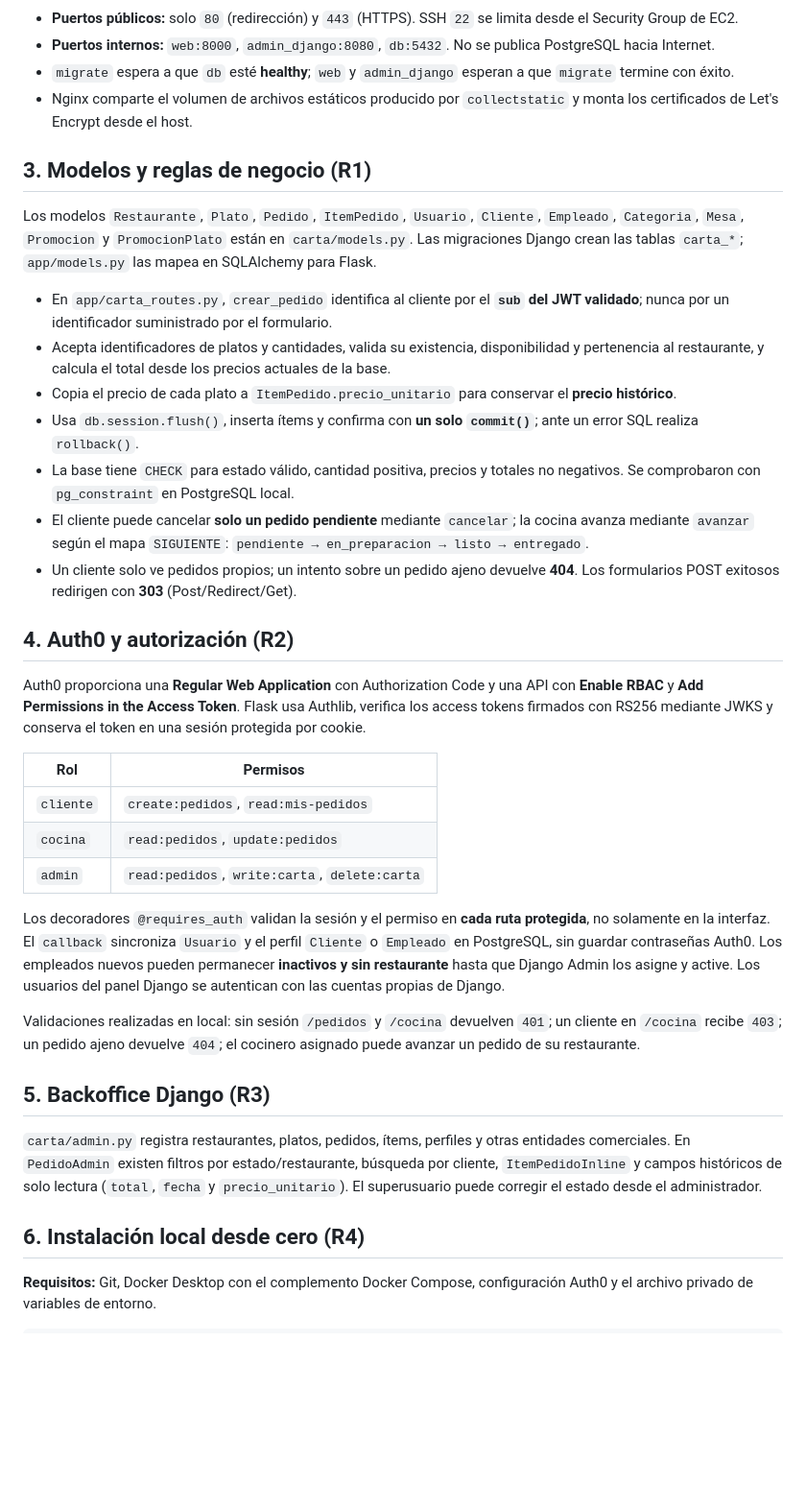
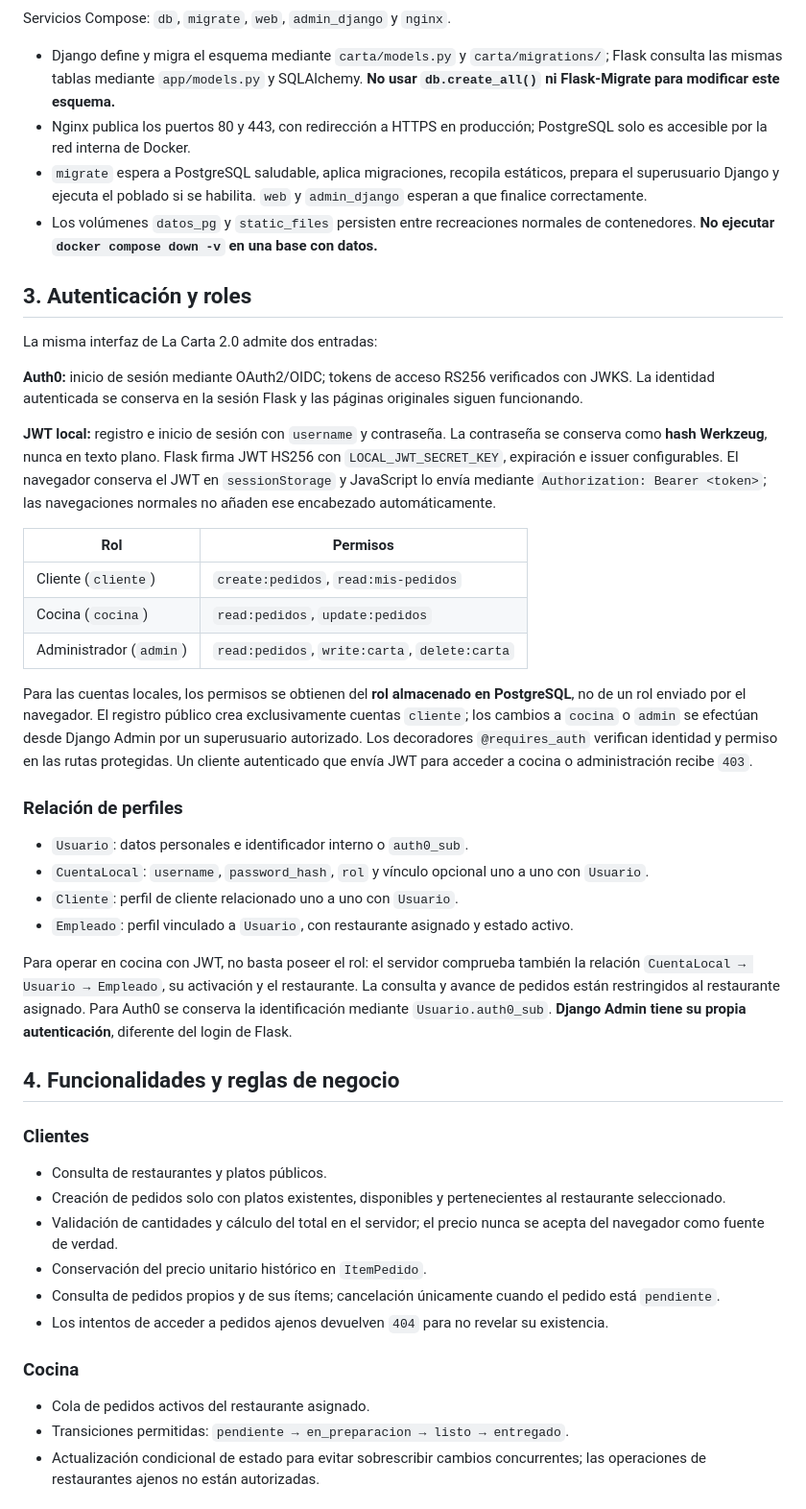
Before and after one commit to Andress-Mallea/Todo-App-P1, a Markdown page: README.md, the part around one of its changes. Shown at 96% size. Drawn GitHub-style; blank space fills up the shorter version.

````diff
--- a/README.md
+++ b/README.md
@@ -31,40 +33,51 @@ flowchart TD
 ```
 
-- **Puertos públicos:** solo `80` (redirección) y `443` (HTTPS). SSH `22` se limita desde el Security Group de EC2.
-- **Puertos internos:** `web:8000`, `admin_django:8080`, `db:5432`. No se publica PostgreSQL hacia Internet.
-- `migrate` espera a que `db` esté **healthy**; `web` y `admin_django` esperan a que `migrate` termine con éxito.
-- Nginx comparte el volumen de archivos estáticos producido por `collectstatic` y monta los certificados de Let's Encrypt desde el host.
+Servicios Compose: `db`, `migrate`, `web`, `admin_django` y `nginx`.
 
-## 3. Modelos y reglas de negocio (R1)
+- Django define y migra el esquema mediante `carta/models.py` y `carta/migrations/`; Flask consulta las mismas tablas mediante `app/models.py` y SQLAlchemy. **No usar `db.create_all()` ni Flask-Migrate para modificar este esquema.**
+- Nginx publica los puertos 80 y 443, con redirección a HTTPS en producción; PostgreSQL solo es accesible por la red interna de Docker.
+- `migrate` espera a PostgreSQL saludable, aplica migraciones, recopila estáticos, prepara el superusuario Django y ejecuta el poblado si se habilita. `web` y `admin_django` esperan a que finalice correctamente.
+- Los volúmenes `datos_pg` y `static_files` persisten entre recreaciones normales de contenedores. **No ejecutar `docker compose down -v` en una base con datos.**
 
-Los modelos `Restaurante`, `Plato`, `Pedido`, `ItemPedido`, `Usuario`, `Cliente`, `Empleado`, `Categoria`, `Mesa`, `Promocion` y `PromocionPlato` están en `carta/models.py`. Las migraciones Django crean las tablas `carta_*`; `app/models.py` las mapea en SQLAlchemy para Flask.
+## 3. Autenticación y roles
 
-- En `app/carta_routes.py`, `crear_pedido` identifica al cliente por el **`sub` del JWT validado**; nunca por un identificador suministrado por el formulario.
-- Acepta identificadores de platos y cantidades, valida su existencia, disponibilidad y pertenencia al restaurante, y calcula el total desde los precios actuales de la base.
-- Copia el precio de cada plato a `ItemPedido.precio_unitario` para conservar el **precio histórico**.
-- Usa `db.session.flush()`, inserta ítems y confirma con **un solo `commit()`**; ante un error SQL realiza `rollback()`.
-- La base tiene `CHECK` para estado válido, cantidad positiva, precios y totales no negativos. Se comprobaron con `pg_constraint` en PostgreSQL local.
-- El cliente puede cancelar **solo un pedido pendiente** mediante `cancelar`; la cocina avanza mediante `avanzar` según el mapa `SIGUIENTE`: `pendiente → en_preparacion → listo → entregado`.
-- Un cliente solo ve pedidos propios; un intento sobre un pedido ajeno devuelve **404**. Los formularios POST exitosos redirigen con **303** (Post/Redirect/Get).
+La misma interfaz de La Carta 2.0 admite dos entradas:
 
-## 4. Auth0 y autorización (R2)
+**Auth0:** inicio de sesión mediante OAuth2/OIDC; tokens de acceso RS256 verificados con JWKS. La identidad autenticada se conserva en la sesión Flask y las páginas originales siguen funcionando.
 
-Auth0 proporciona una **Regular Web Application** con Authorization Code y una API con **Enable RBAC** y **Add Permissions in the Access Token**. Flask usa Authlib, verifica los access tokens firmados con RS256 mediante JWKS y conserva el token en una sesión protegida por cookie.
+**JWT local:** registro e inicio de sesión con `username` y contraseña. La contraseña se conserva como **hash Werkzeug**, nunca en texto plano. Flask firma JWT HS256 con `LOCAL_JWT_SECRET_KEY`, expiración e issuer configurables. El navegador conserva el JWT en `sessionStorage` y JavaScript lo envía mediante `Authorization: Bearer <token>`; las navegaciones normales no añaden ese encabezado automáticamente.
 
 | Rol | Permisos |
 |---|---|
-| `cliente` | `create:pedidos`, `read:mis-pedidos` |
-| `cocina` | `read:pedidos`, `update:pedidos` |
-| `admin` | `read:pedidos`, `write:carta`, `delete:carta` |
+| Cliente (`cliente`) | `create:pedidos`, `read:mis-pedidos` |
+| Cocina (`cocina`) | `read:pedidos`, `update:pedidos` |
+| Administrador (`admin`) | `read:pedidos`, `write:carta`, `delete:carta` |
 
-Los decoradores `@requires_auth` validan la sesión y el permiso en **cada ruta protegida**, no solamente en la interfaz. El `callback` sincroniza `Usuario` y el perfil `Cliente` o `Empleado` en PostgreSQL, sin guardar contraseñas Auth0. Los empleados nuevos pueden permanecer **inactivos y sin restaurante** hasta que Django Admin los asigne y active. Los usuarios del panel Django se autentican con las cuentas propias de Django.
+Para las cuentas locales, los permisos se obtienen del **rol almacenado en PostgreSQL**, no de un rol enviado por el navegador. El registro público crea exclusivamente cuentas `cliente`; los cambios a `cocina` o `admin` se efectúan desde Django Admin por un superusuario autorizado. Los decoradores `@requires_auth` verifican identidad y permiso en las rutas protegidas. Un cliente autenticado que envía JWT para acceder a cocina o administración recibe `403`.
 
-Validaciones realizadas en local: sin sesión `/pedidos` y `/cocina` devuelven `401`; un cliente en `/cocina` recibe `403`; un pedido ajeno devuelve `404`; el cocinero asignado puede avanzar un pedido de su restaurante.
+### Relación de perfiles
 
-## 5. Backoffice Django (R3)
+- `Usuario`: datos personales e identificador interno o `auth0_sub`.
+- `CuentaLocal`: `username`, `password_hash`, `rol` y vínculo opcional uno a uno con `Usuario`.
+- `Cliente`: perfil de cliente relacionado uno a uno con `Usuario`.
+- `Empleado`: perfil vinculado a `Usuario`, con restaurante asignado y estado activo.
 
-`carta/admin.py` registra restaurantes, platos, pedidos, ítems, perfiles y otras entidades comerciales. En `PedidoAdmin` existen filtros por estado/restaurante, búsqueda por cliente, `ItemPedidoInline` y campos históricos de solo lectura (`total`, `fecha` y `precio_unitario`). El superusuario puede corregir el estado desde el administrador.
+Para operar en cocina con JWT, no basta poseer el rol: el servidor comprueba también la relación `CuentaLocal → Usuario → Empleado`, su activación y el restaurante. La consulta y avance de pedidos están restringidos al restaurante asignado. Para Auth0 se conserva la identificación mediante `Usuario.auth0_sub`. **Django Admin tiene su propia autenticación**, diferente del login de Flask.
 
-## 6. Instalación local desde cero (R4)
+## 4. Funcionalidades y reglas de negocio
 
-**Requisitos:** Git, Docker Desktop con el complemento Docker Compose, configuración Auth0 y el archivo privado de variables de entorno.
+### Clientes
+
+- Consulta de restaurantes y platos públicos.
+- Creación de pedidos solo con platos existentes, disponibles y pertenecientes al restaurante seleccionado.
+- Validación de cantidades y cálculo del total en el servidor; el precio nunca se acepta del navegador como fuente de verdad.
+- Conservación del precio unitario histórico en `ItemPedido`.
+- Consulta de pedidos propios y de sus ítems; cancelación únicamente cuando el pedido está `pendiente`.
+- Los intentos de acceder a pedidos ajenos devuelven `404` para no revelar su existencia.
+
+### Cocina
+
+- Cola de pedidos activos del restaurante asignado.
+- Transiciones permitidas: `pendiente → en_preparacion → listo → entregado`.
+- Actualización condicional de estado para evitar sobrescribir cambios concurrentes; las operaciones de restaurantes ajenos no están autorizadas.
+
````
Also changed, not shown: other parts of README.md (+197 -106 lines).
